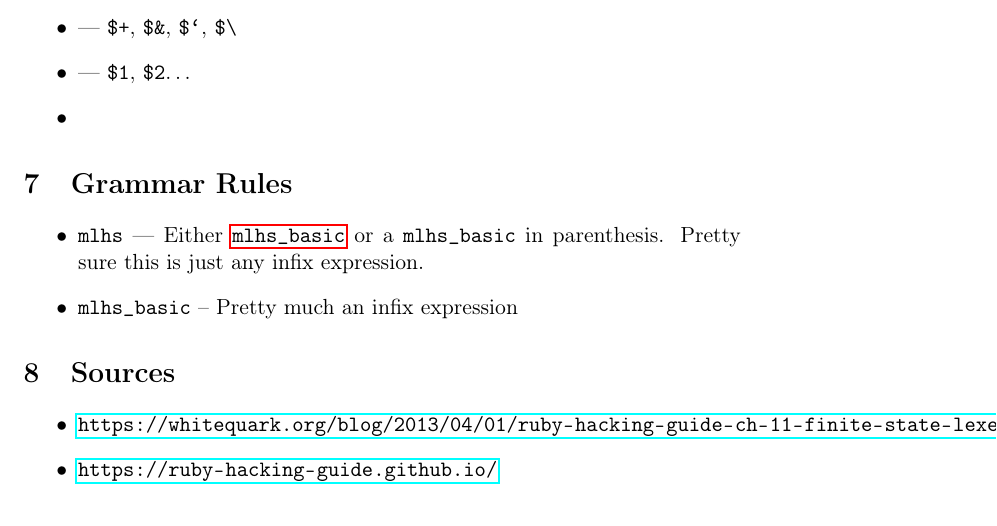
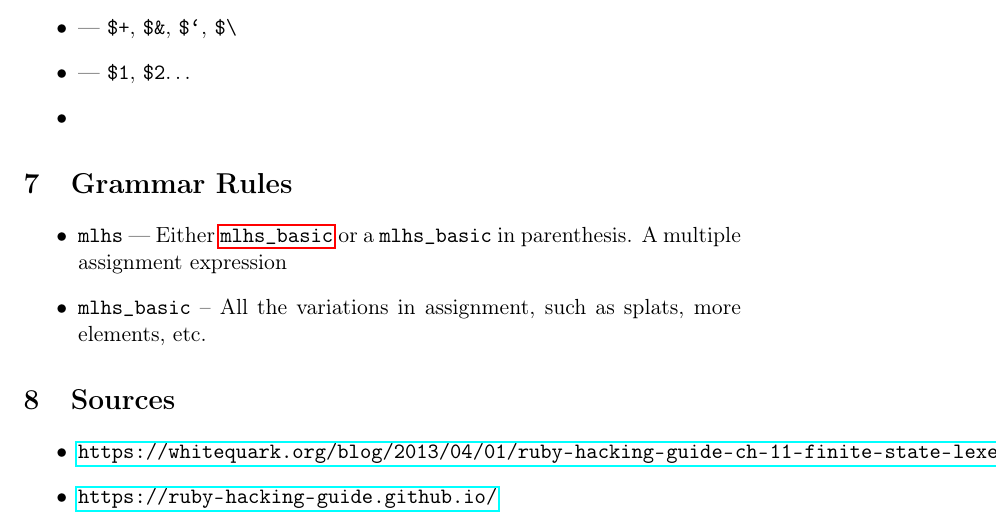
Before and after one commit to NicholasLYang/gsoc-2018-ruby-types, a LaTeX document (ruby_notes.tex): part of page 3 of 3, cut so that both start at the same text. Compiled offline with pdfLaTeX.

Commit message:
fixed mlhs def

```diff
--- a/ruby_notes.tex
+++ b/ruby_notes.tex
@@ -114,8 +114,9 @@ does nothing (well, it casts 0 to void).
 \label{sec-7}
 \begin{itemize}
 \item \label{mlhs} \verb~mlhs~ --- Either \hyperref[mlhs_basic]{\verb~mlhs\_basic~} or a \verb~mlhs_basic~ in
-parenthesis. Pretty sure this is just any infix expression.
-\item \label{mlhs_basic} \verb~mlhs_basic~ -- Pretty much an infix expression
+parenthesis. A multiple assignment expression
+\item \label{mlhs_basic} \verb~mlhs_basic~ -- All the variations in assignment,
+such as splats, more elements, etc.
 \end{itemize}
 
 \section{Sources}
```
Also changed, not shown: ruby_notes.pdf, ruby_notes.tex (2 more changed lines), 1 other file.
